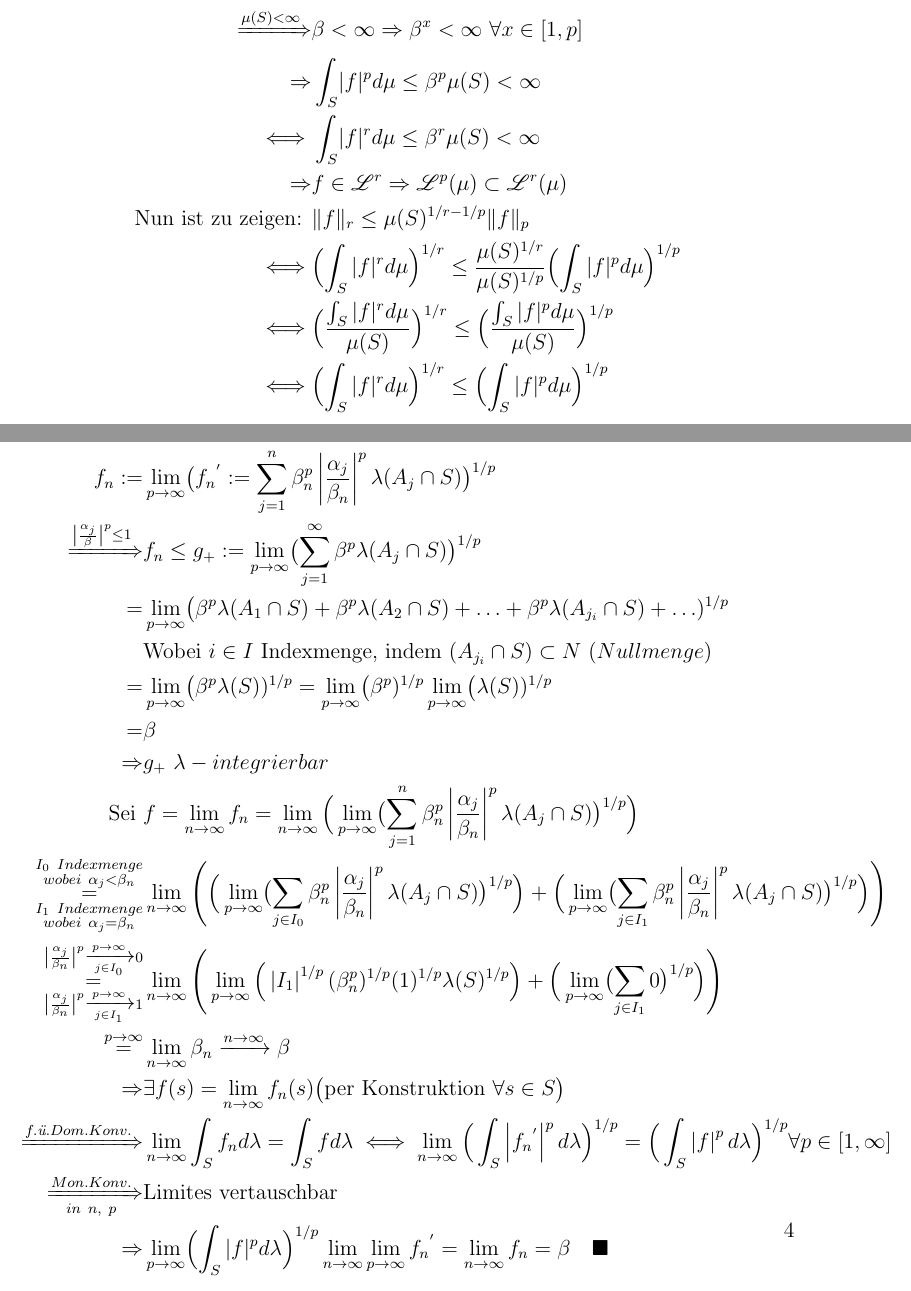
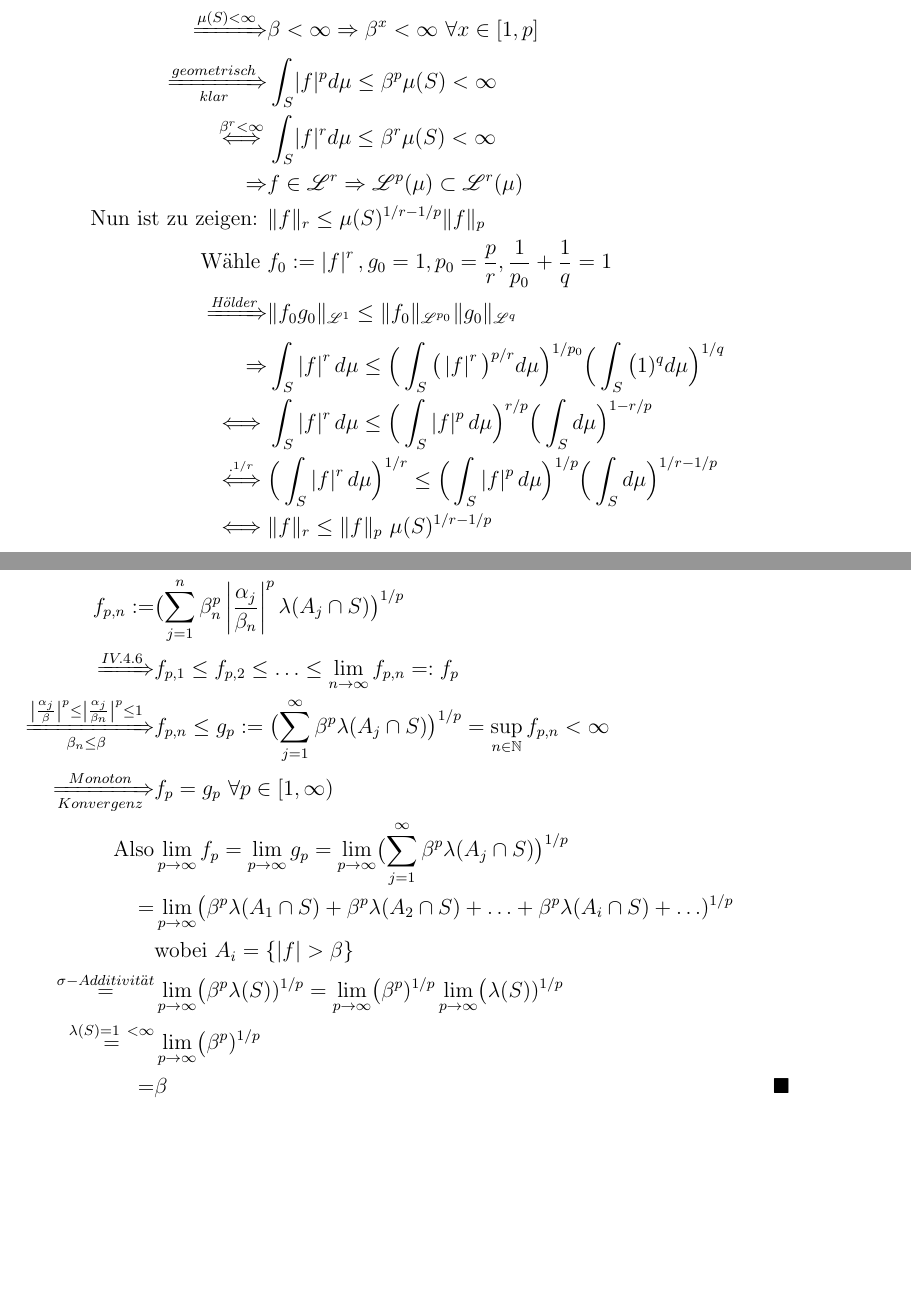
Before and after one commit to kasrasammak/ubungsblatter, a LaTeX document (AnaAufgaben/Aufgaben6/06.tex): two parts of pages 1 and 4 of 4, joined at a grey line, cut so that both start at the same text, the shorter picture padded with empty space. Compiled offline with pdfLaTeX.

Commit message:
finished AnaUb6

```diff
--- a/AnaAufgaben/Aufgaben6/06.tex
+++ b/AnaAufgaben/Aufgaben6/06.tex
@@ -45,13 +45,19 @@
 \begin{align*}
 	\text{Seien } &f \in \mathscr{L}^p , \ \beta := \inf_{\substack{N \in \mathscr{A} \\ \mu(N)=0}} \sup_{s \in S\setminus N}|f(s)|\\
 	\xRightarrow{\mu(S)\textless \infty} & \beta < \infty \Rightarrow \beta^x < \infty \ \forall x \in [1,p]\\
-	\Rightarrow &\int_S \lvert f \rvert^p d\mu \leq \beta^p \mu(S) < \infty\\
-	\iff &\int_S \lvert f \rvert^r d\mu\leq \beta^r \mu(S) < \infty\\
+	\xRightarrow[klar]{geometrisch} &\int_S \lvert f \rvert^p d\mu \leq \beta^p \mu(S) < \infty\\
+	\overset{\beta^r < \infty}{\iff} &\int_S \lvert f \rvert^r d\mu\leq \beta^r \mu(S) < \infty\\
 	\Rightarrow & f \in \mathscr{L}^r \Rightarrow \mathscr{L}^p(\mu) \subset \mathscr{L}^r(\mu)\\
 	\text{Nun ist zu zeigen: } &\lVert f \rVert_r \leq \mu(S)^{1/r - 1/p}\lVert f \rVert_p\\
-	\iff & \Bigl( \int_{S}|f|^rd\mu\Bigr)^{1/r} \leq \frac{\mu(S)^{1/r}}{\mu(S)^{1/p}}\Bigl( \int_{S}|f|^pd\mu\Bigr)^{1/p}\\
-	\iff & \Bigl( \frac{\int_{S}|f|^rd\mu}{\mu(S)}\Bigr)^{1/r} \leq \Bigl( \frac{\int_{S}|f|^pd\mu}{\mu(S)}\Bigr)^{1/p}\\
-	\iff & \Bigl( \int_{S}|f|^rd\mu\Bigr)^{1/r} \leq \Bigl( \int_{S}|f|^pd\mu\Bigr)^{1/p}\\
+	\text{Wähle } &f_0 := \left\lvert f\right\lvert^r, g_0 = 1, p_0 = \frac{p}{r},\frac{1}{p_0}+\frac{1}{q} = 1 \\
+	\xRightarrow{\emph{Hölder}} &\lVert f_0g_0 \rVert_{\mathscr{L}^1} \leq \lVert f_0 \rVert_{\mathscr{L}^{p_0}} \lVert g_0 \rVert_{\mathscr{L}^q}\\
+	\Rightarrow &\int_S\left\lvert f \right\lvert^rd\mu \leq \Big(\int_S\big(\left\lvert f\right\lvert^r\big)^{p/r}d\mu\Big)^{1/p_0}\Big(\int_S\big(1)^{q}d\mu\Big)^{1/q}\\
+	\iff &\int_S\left\lvert f \right\lvert^rd\mu \leq \Big(\int_S\left\lvert f\right\lvert^pd\mu\Big)^{r/p}\Big(\int_S  d\mu\Big)^{1-r/p}\\
+	\overset{\cdot ^{1/r}}{\iff}&\Big(\int_S\left\lvert f \right\lvert^rd\mu\Big)^{1/r} \leq \Big(\int_S\left\lvert f\right\lvert^pd\mu\Big)^{1/p}\Big(\int_S  d\mu\Big)^{1/r-1/p}\\
+	\iff &\lVert f \rVert_r \leq \lVert f\rVert_p \ \mu(S)^{1/r-1/p}
+	%	\iff & \Bigl( \int_{S}|f|^rd\mu\Bigr)^{1/r} \leq \frac{\mu(S)^{1/r}}{\mu(S)^{1/p}}\Bigl( \int_{S}|f|^pd\mu\Bigr)^{1/p}\\
+%	\iff & \Bigl( \frac{\int_{S}|f|^rd\mu}{\mu(S)}\Bigr)^{1/r} \leq \Bigl( \frac{\int_{S}|f|^pd\mu}{\mu(S)}\Bigr)^{1/p}\\
+%	\iff & \Bigl( \int_{S}|f|^rd\mu\Bigr)^{1/r} \leq \Bigl( \int_{S}|f|^pd\mu\Bigr)^{1/p}\\
 \end{align*}
 
 \section*{IV.10.40}
@@ -105,5 +107,0 @@ f_n := &\lim_{p\to\infty}\bigl({f_n}^{'}:=\sum_{j=1}^{n}\beta_n^p\left\lvert\fra
-	&\text{Wobei } i \in I \text{ Indexmenge, indem } (A_{j_i} \cap S) \subset N\ (Nullmenge)\\
-	=&\lim_{p\to\infty}\bigl(\beta^p\lambda(S))^{1/p} =\lim_{p\to\infty}\bigl(\beta^p)^{1/p} \lim_{p\to\infty}\bigl(\lambda(S))^{1/p} \\
-	=&\beta\\
-	\Rightarrow &{g_+} \ \lambda -integrierbar\\
-	\text{Sei } & f=\lim_{n \to\infty} f_n = \lim_{n \to \infty}\Big(\lim_{p \to\infty} \bigl(\sum_{j=1}^{n}\beta_n^p\left\lvert\frac{\alpha_{j}}{\beta_n}\right\lvert^{p}\lambda(A_j \cap S)\bigr)^{1/p}\Big)\\
@@ -113,2 +107,0 @@ f_n := &\lim_{p\to\infty}\bigl({f_n}^{'}:=\sum_{j=1}^{n}\beta_n^p\left\lvert\fra
-	\Rightarrow & \exists f(s) = \lim_{n\to\infty}f_n(s) \big( \text{per Konstruktion } \forall s \in S\big)\\
-	\xRightarrow{f.\emph{ü}. Dom. Konv.} & \lim_{n\to\infty}\int_Sf_n d\lambda = \int_Sf d\lambda\iff \lim_{n\to\infty}\Big(\int_S\left\lvert {f_n}^{'} \right\lvert^{p}d\lambda\Big)^{1/p} = \Big(\int_S\left\lvert f\right\lvert^{p}d\lambda\Big)^{1/p} \forall p \in [1,\infty]\\
```
Also changed, not shown: AnaAufgaben/Aufgaben6/06.pdf, AnaAufgaben/Aufgaben6/06.tex (28 more changed lines).
